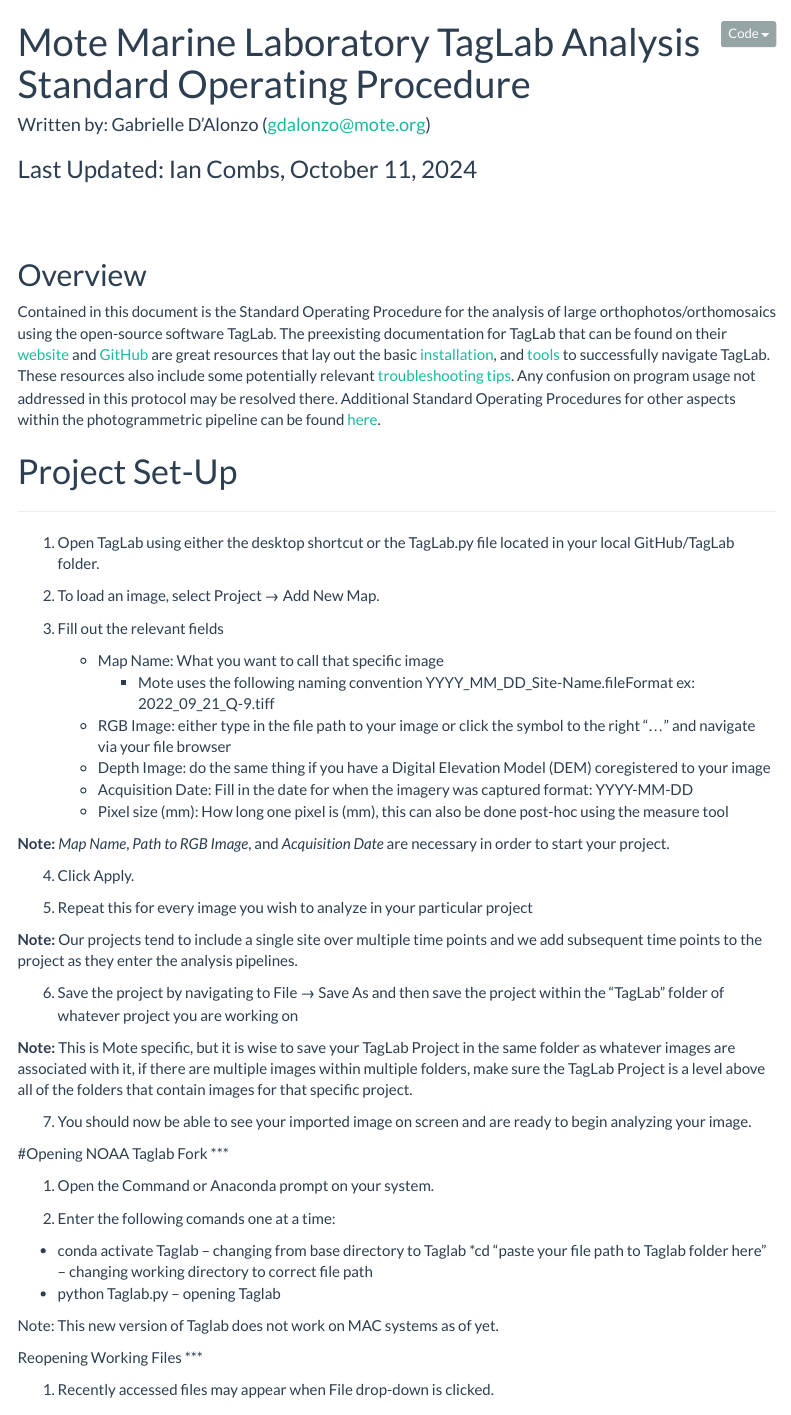
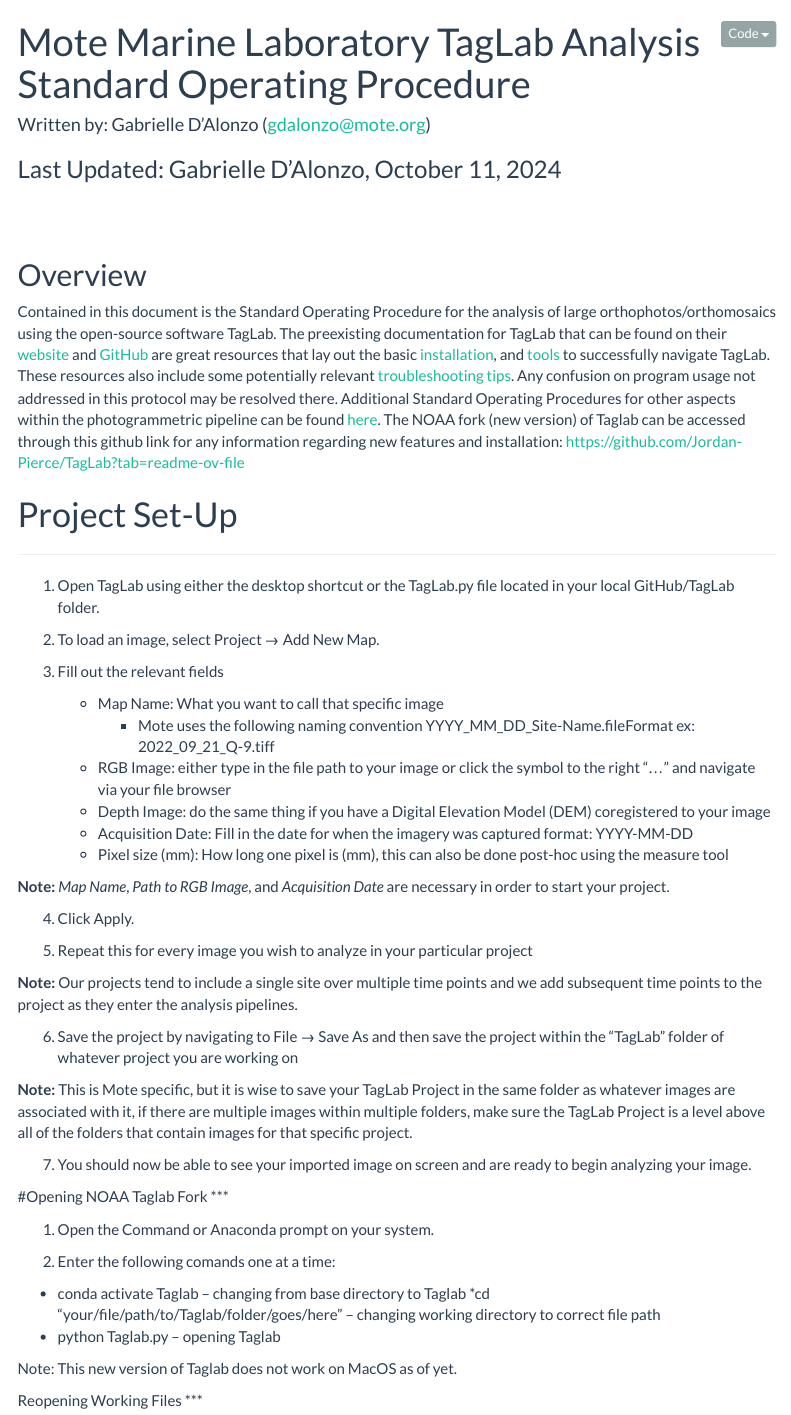
Before and after one commit to Mote-Coral-Reef-Restoration/MoteSOPs, an R Markdown document (largeAreaImaging/4.TagLabSOP/4.taglabSOP.Rmd): the page in a window 1100 px wide, from its top. Rendered offline with R 4.5, knitr and Pandoc, with nearby package versions; menus at the side of the page are left out.

Commit message:
updating Taglab SOP

````diff
--- a/largeAreaImaging/4.TagLabSOP/4.taglabSOP.Rmd
+++ b/largeAreaImaging/4.TagLabSOP/4.taglabSOP.Rmd
@@ -18,7 +18,7 @@
 library(magrittr)
 ```
 <!-- if updating, make sure you change name below -->
-### Last Updated: Ian Combs, `r Sys.Date() %>% format(format="%B %d, %Y")`
+### Last Updated: Gabrielle D'Alonzo, `r Sys.Date() %>% format(format="%B %d, %Y")`
 
 <br><br>
 
@@ -28,6 +28,7 @@
 The preexisting documentation for TagLab that can be found on their  [website](https://taglab.isti.cnr.it/) and [GitHub](https://github.com/cnr-isti-vclab/TagLab) are great resources that lay out the basic [installation](https://github.com/cnr-isti-vclab/TagLab/wiki/Install-TagLab), and [tools](https://taglab.isti.cnr.it/docs) to successfully navigate TagLab.
 These resources also include some potentially relevant [troubleshooting tips](https://github.com/cnr-isti-vclab/TagLab/wiki/Install-TagLab).
 Any confusion on program usage not addressed in this protocol may be resolved there. Additional Standard Operating Procedures for other aspects within the photogrammetric pipeline can be found [here](https://github.com/icombs2017/MoteSOPs).
+The NOAA fork (new version) of Taglab can be accessed through this github link for any information regarding new features and installation: https://github.com/Jordan-Pierce/TagLab?tab=readme-ov-file
 
 
 # Project Set-Up
@@ -66,10 +68,11 @@
 
 2. Enter the following comands one at a time:
   * conda activate Taglab -- changing from base directory to Taglab
-  *cd "paste your file path to Taglab folder here" -- changing working directory to correct file path
+  *cd "your/file/path/to/Taglab/folder/goes/here" -- changing working directory to correct file path
   * python Taglab.py -- opening Taglab
 
-Note: This new version of Taglab does not work on MAC systems as of yet.
+Note: This new version of Taglab does not work on MacOS as of yet.
+
 
 Reopening Working Files
 ***
````
Also changed, not shown: largeAreaImaging/4.TagLabSOP/4.taglabSOP.html (added), largeAreaImaging/4.TagLabSOP/4.taglabSOP.pdf, largeAreaImaging/4.TagLabSOP/4.taglabSOP.tex (added), largeAreaImaging/4.TagLabSOP/4.taglabSOP.Rmd (1 more changed lines).
